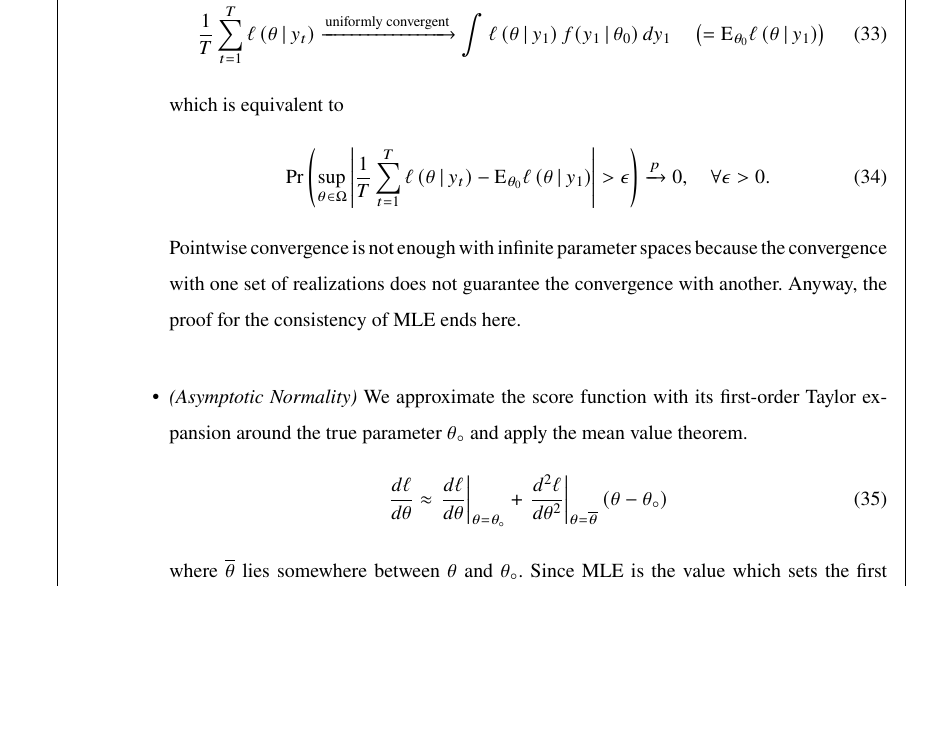
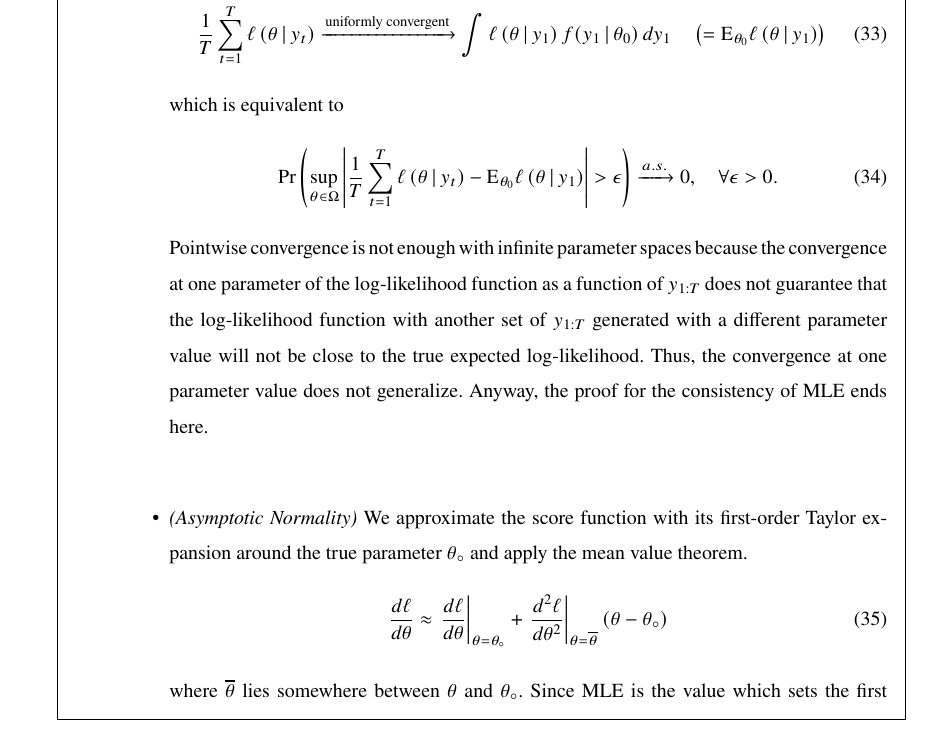
Before and after one commit to jourdy345/2016Fall, a LaTeX problem sheet (EconometricTimeSeries/HW1/HW1.tex): part of page 5 of 7, cut so that both start at the same text, the shorter picture padded with empty space. Compiled offline with pdfLaTeX; a missing font is replaced by an installed copy or a similar font.

Commit message:
small change in timerSeries

```diff
--- a/EconometricTimeSeries/HW1/HW1.tex
+++ b/EconometricTimeSeries/HW1/HW1.tex
@@ -286,9 +286,9 @@
       \end{equation}
       which is equivalent to
       \begin{equation}\label{almostSure}
-        \mathrm{Pr}\left(\sup_{\theta\in\Omega}\left|\dfrac{1}{T}\sum_{t=1}^{T}\ell\left(\theta\,|\,y_{t}\right)-\mathrm{E}_{\theta_{0}}\ell\left(\theta\,|\,y_{1}\right)\right|>\epsilon\right)\xrightarrow{p} 0,\quad \forall \epsilon >0.
+        \mathrm{Pr}\left(\sup_{\theta\in\Omega}\left|\dfrac{1}{T}\sum_{t=1}^{T}\ell\left(\theta\,|\,y_{t}\right)-\mathrm{E}_{\theta_{0}}\ell\left(\theta\,|\,y_{1}\right)\right|>\epsilon\right)\xrightarrow{a.s.} 0,\quad \forall \epsilon >0.
       \end{equation}
-      Pointwise convergence is not enough with infinite parameter spaces because the convergence with one set of realizations does not guarantee the convergence with another. Anyway, the proof for the consistency of MLE ends here.
+      Pointwise convergence is not enough with infinite parameter spaces because the convergence at one parameter of the log-likelihood function as a function of $y_{1:T}$ does not guarantee that the log-likelihood function with another set of $y_{1:T}$ generated with a different parameter value will not be close to the true expected log-likelihood. Thus, the convergence at one parameter value does not generalize. Anyway, the proof for the consistency of MLE ends here.
       \item \emph{(Asymptotic Normality)} We approximate the score function with its first-order Taylor expansion around the true parameter $\theta_{\circ}$ and apply the mean value theorem.
       \begin{equation}
         \dfrac{d\ell}{d\theta} \approx \left.\dfrac{d\ell}{d\theta}\right|_{\theta=\theta_{\circ}}+\left.\dfrac{d^{2}\ell}{d\theta^{2}}\right|_{\theta=\overline{\theta}}\left(\theta-\theta_{\circ}\right)
```
Also changed, not shown: EconometricTimeSeries/HW1/HW1.pdf, 3 other files.
